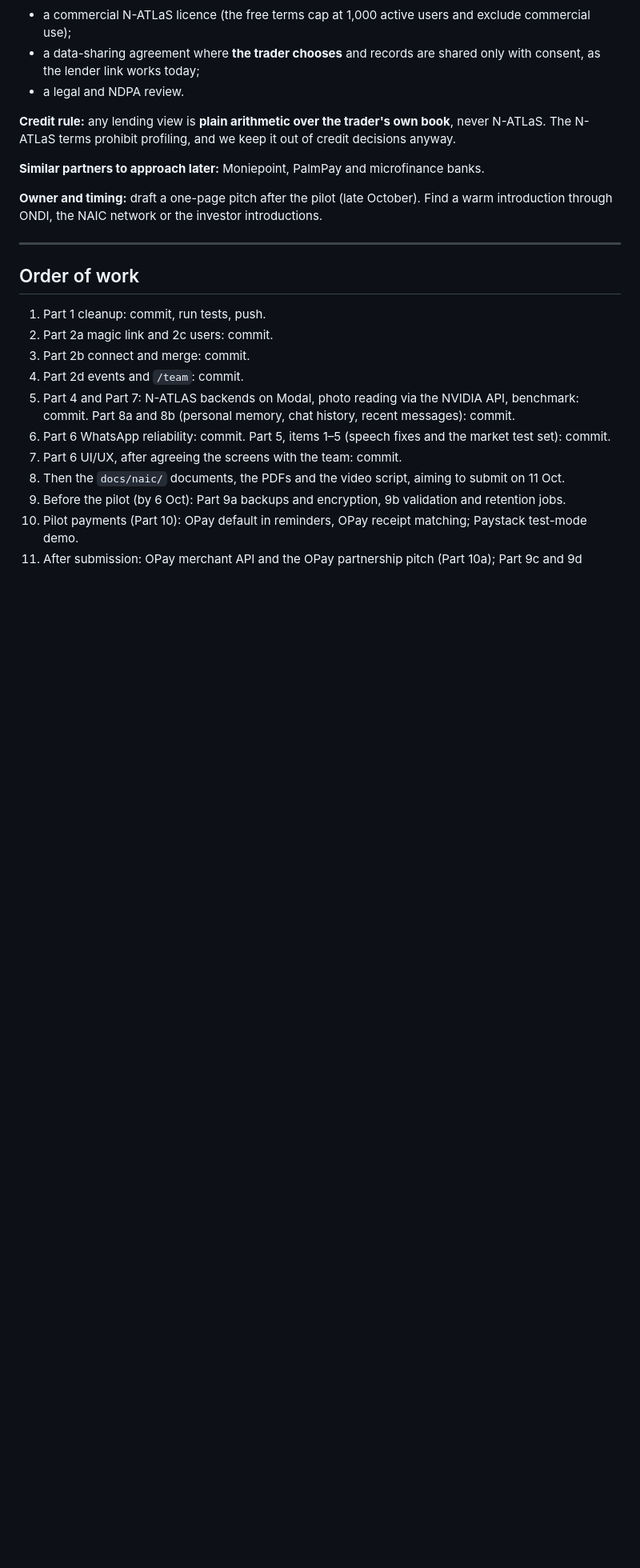
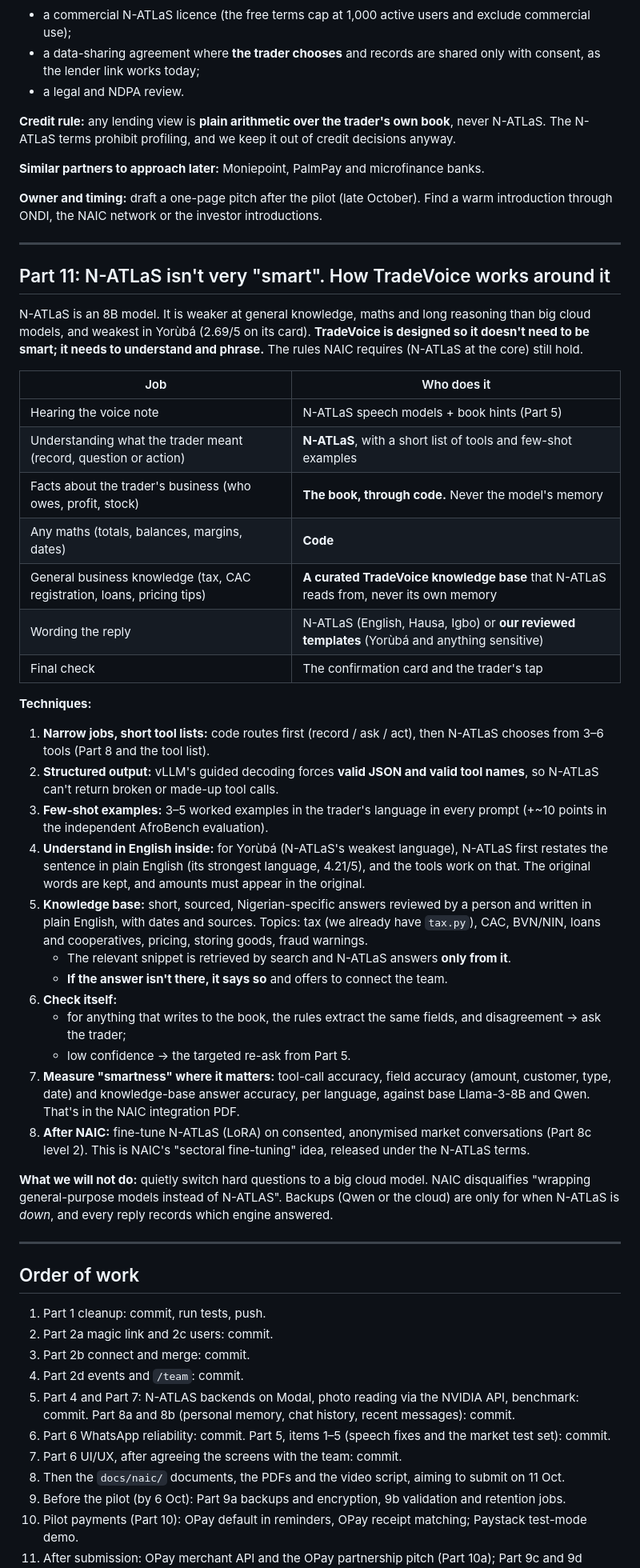
Before and after one commit to Godzilla-lab/tradevoice, a Markdown page: docs/ROADMAP.md, the part around the change. Shown at 80% size. GitHub-like rendering; blank space fills up the shorter version.

Commit message:
docs: roadmap Part 11, working around N-ATLaS's limited knowledge (narrow tools, structured output, few-shot, English pivot for Yorùbá, curated knowledge base, self-checks, measurement, later fine-tuning)

```diff
--- a/docs/ROADMAP.md
+++ b/docs/ROADMAP.md
@@ -680,6 +680,51 @@ ONDI, the NAIC network or the investor introductions.
 
 ---
 
+## Part 11: N-ATLaS isn't very "smart". How TradeVoice works around it
+N-ATLaS is an 8B model. It is weaker at general knowledge, maths and long reasoning than big cloud models, and
+weakest in Yorùbá (2.69/5 on its card). **TradeVoice is designed so it doesn't need to be smart; it needs to
+understand and phrase.** The rules NAIC requires (N-ATLaS at the core) still hold.
+
+| Job | Who does it |
+|---|---|
+| Hearing the voice note | N-ATLaS speech models + book hints (Part 5) |
+| Understanding what the trader meant (record, question or action) | **N-ATLaS**, with a short list of tools and few-shot examples |
+| Facts about the trader's business (who owes, profit, stock) | **The book, through code.** Never the model's memory |
+| Any maths (totals, balances, margins, dates) | **Code** |
+| General business knowledge (tax, CAC registration, loans, pricing tips) | **A curated TradeVoice knowledge base** that N-ATLaS reads from, never its own memory |
+| Wording the reply | N-ATLaS (English, Hausa, Igbo) or **our reviewed templates** (Yorùbá and anything sensitive) |
+| Final check | The confirmation card and the trader's tap |
+
+**Techniques:**
+1. **Narrow jobs, short tool lists:** code routes first (record / ask / act), then N-ATLaS chooses from 3–6 tools
+   (Part 8 and the tool list).
+2. **Structured output:** vLLM's guided decoding forces **valid JSON and valid tool names**, so N-ATLaS can't
+   return broken or made-up tool calls.
+3. **Few-shot examples:** 3–5 worked examples in the trader's language in every prompt (+~10 points in the
+   independent AfroBench evaluation).
+4. **Understand in English inside:** for Yorùbá (N-ATLaS's weakest language), N-ATLaS first restates the sentence
+   in plain English (its strongest language, 4.21/5), and the tools work on that. The original words are kept,
+   and amounts must appear in the original.
+5. **Knowledge base:** short, sourced, Nigerian-specific answers reviewed by a person and written in plain
+   English, with dates and sources. Topics: tax (we already have `tax.py`), CAC, BVN/NIN, loans and cooperatives,
+   pricing, storing goods, fraud warnings.
+   - The relevant snippet is retrieved by search and N-ATLaS answers **only from it**.
+   - **If the answer isn't there, it says so** and offers to connect the team.
+6. **Check itself:**
+   - for anything that writes to the book, the rules extract the same fields, and disagreement → ask the trader;
+   - low confidence → the targeted re-ask from Part 5.
+7. **Measure "smartness" where it matters:** tool-call accuracy, field accuracy (amount, customer, type, date) and
+   knowledge-base answer accuracy, per language, against base Llama-3-8B and Qwen. That's in the NAIC
+   integration PDF.
+8. **After NAIC:** fine-tune N-ATLaS (LoRA) on consented, anonymised market conversations (Part 8c level 2). This
+   is NAIC's "sectoral fine-tuning" idea, released under the N-ATLaS terms.
+
+**What we will not do:** quietly switch hard questions to a big cloud model. NAIC disqualifies "wrapping
+general-purpose models instead of N-ATLAS". Backups (Qwen or the cloud) are only for when N-ATLaS is *down*, and
+every reply records which engine answered.
+
+---
+
 ## Order of work
 1. Part 1 cleanup: commit, run tests, push.
 2. Part 2a magic link and 2c users: commit.
```
